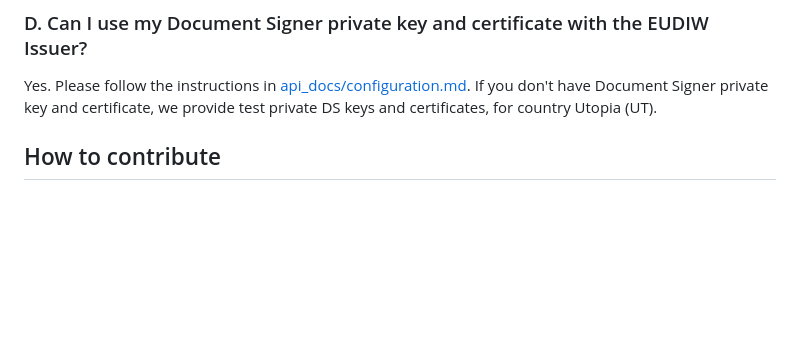
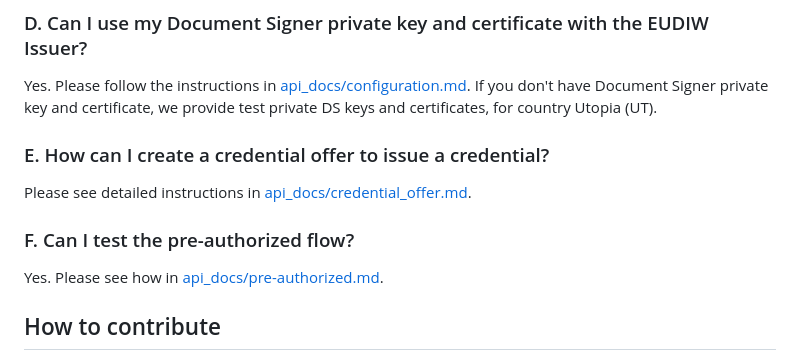
Before and after one commit to eu-digital-identity-wallet/eudi-srv-web-issuing-eudiw-py, a Markdown page: README.md, the part around the change. Rendered like a GitHub page; blank space fills up the shorter version.

Commit message:
Update QA

```diff
--- a/README.md
+++ b/README.md
@@ -108,6 +108,13 @@ See more information in [api_docs/configuration.md](api_docs/configuration.md#1-
 
 Yes. Please follow the instructions in [api_docs/configuration.md](api_docs/configuration.md#2-configuration-of-countries). If you don't have Document Signer private key and certificate, we provide  test private DS keys and certificates, for country Utopia (UT).
 
+### E. How can I create a credential offer to issue a credential?
+
+Please see detailed instructions in [api_docs/credential_offer.md](api_docs/credential_offer.md).
+
+### F. Can I test the pre-authorized flow?
+
+Yes. Please see how in [api_docs/pre-authorized.md](api_docs/pre-authorized.md).
 
 ## How to contribute
 
```
